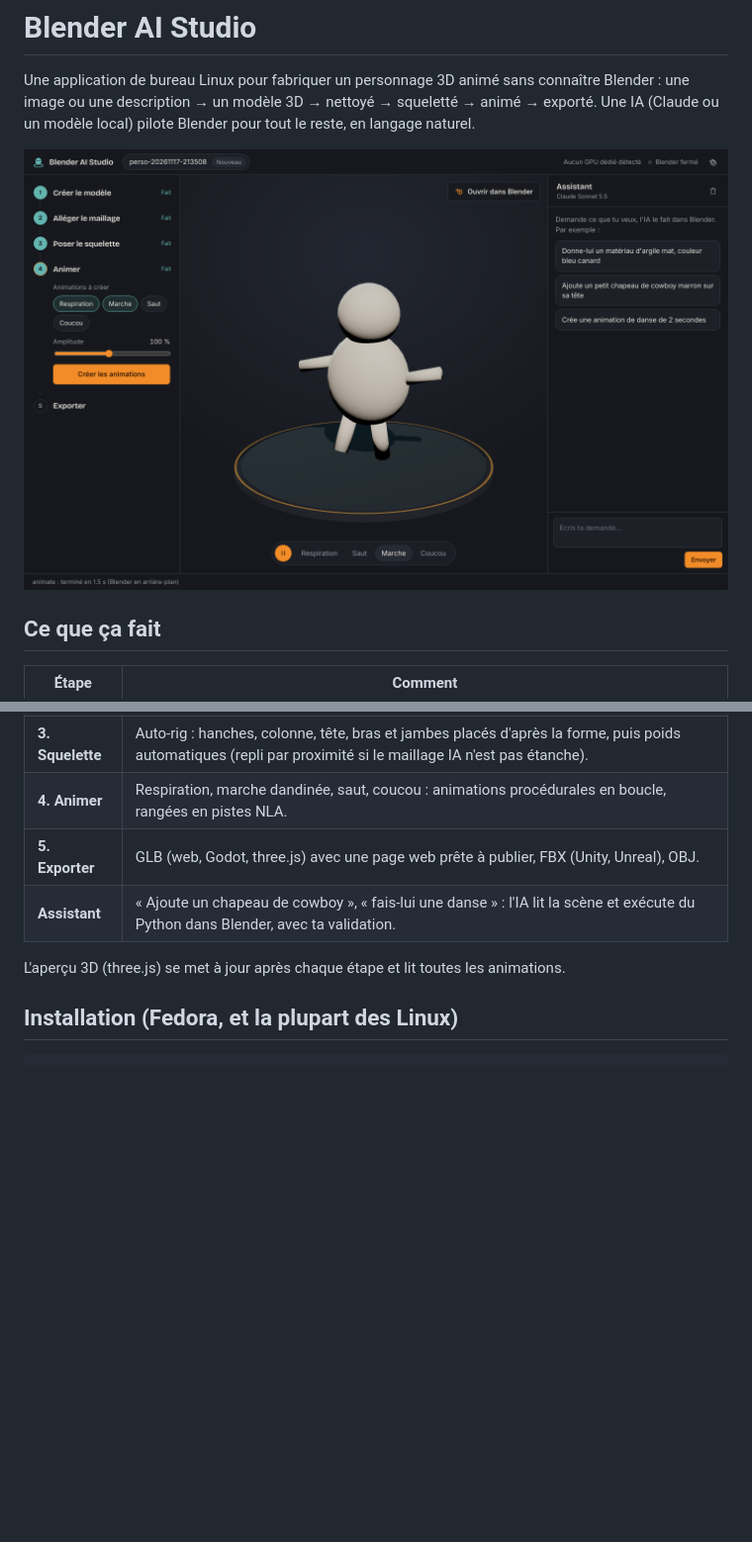
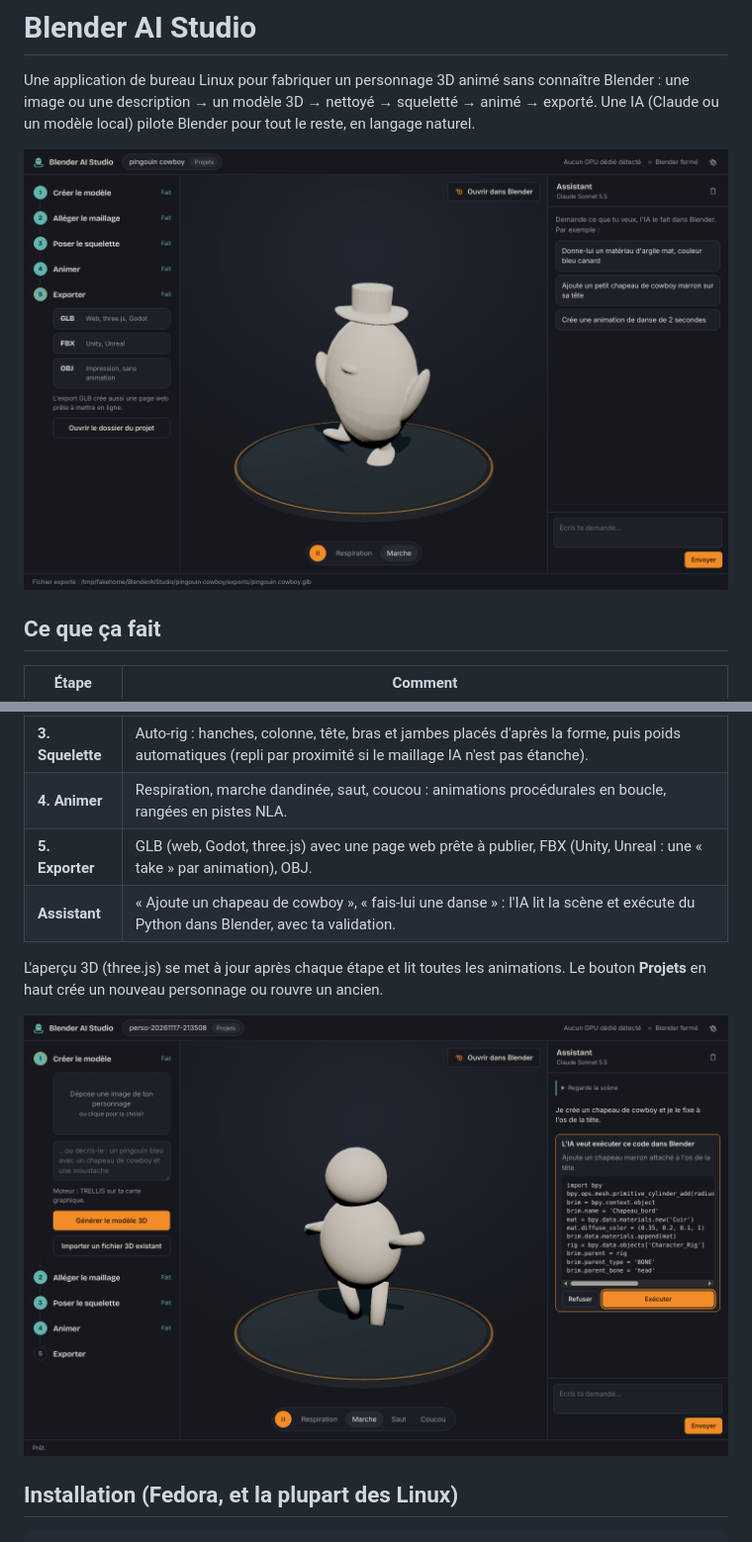
Before and after one commit to MamaLama0/blender-ai-studio, a Markdown page: README.md, 2 parts joined by grey strips. Shown at 99% size. Drawn GitHub-style; pictures changed too: docs/apercu.png, docs/assistant.png (added); blank space fills up the shorter version.

```diff
--- a/README.md
+++ b/README.md
@@ -14,10 +14,13 @@ Une IA (Claude ou un modèle local) pilote Blender pour tout le reste, en langag
 | **2. Alléger** | Fusion des sommets en double, faces cassées, normales, réduction au nombre de faces voulu, pieds au sol, hauteur 1 m. |
 | **3. Squelette** | Auto-rig : hanches, colonne, tête, bras et jambes placés d'après la forme, puis poids automatiques (repli par proximité si le maillage IA n'est pas étanche). |
 | **4. Animer** | Respiration, marche dandinée, saut, coucou : animations procédurales en boucle, rangées en pistes NLA. |
-| **5. Exporter** | GLB (web, Godot, three.js) avec une page web prête à publier, FBX (Unity, Unreal), OBJ. |
+| **5. Exporter** | GLB (web, Godot, three.js) avec une page web prête à publier, FBX (Unity, Unreal : une « take » par animation), OBJ. |
 | **Assistant** | « Ajoute un chapeau de cowboy », « fais-lui une danse » : l'IA lit la scène et exécute du Python dans Blender, avec ta validation. |
 
 L'aperçu 3D (three.js) se met à jour après chaque étape et lit toutes les animations.
+Le bouton **Projets** en haut crée un nouveau personnage ou rouvre un ancien.
+
+![L'assistant demande ta validation avant d'exécuter du code](docs/assistant.png)
 
 ## Installation (Fedora, et la plupart des Linux)
 
```
Also changed, not shown: other parts of README.md (+24 -3 lines), docs/rig-humanoide.png (added), docs/rig-pingouin.png (added), 15 other files.
